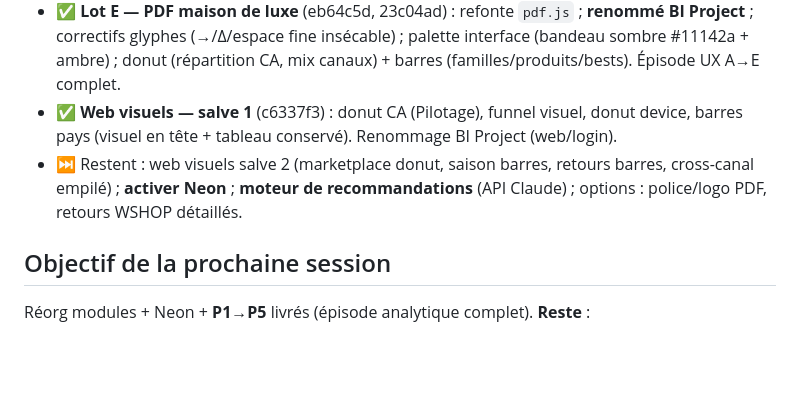
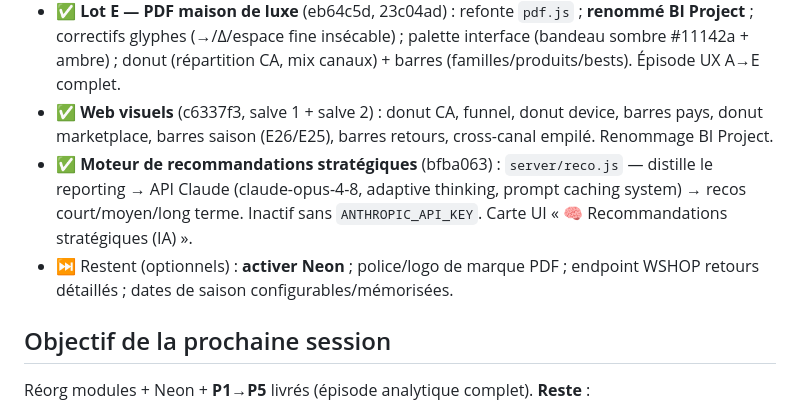
Before and after one commit to hacquardvincent-oss/BI-VB, a Markdown page: STATUS.md, the part around the change. GitHub-like rendering; blank space fills up the shorter version.

Commit message:
docs: STATUS — web visuels salve 2 + moteur de recommandations
https://claude.ai/code/session_01FCeEGd7RYqwJELdBY556gh

```diff
--- a/STATUS.md
+++ b/STATUS.md
@@ -41,10 +41,13 @@ D Offre/Cross-canal/Qualité · E PDF luxe.
 - ✅ **Lot E — PDF maison de luxe** (eb64c5d, 23c04ad) : refonte `pdf.js` ; **renommé BI Project** ;
   correctifs glyphes (→/Δ/espace fine insécable) ; palette interface (bandeau sombre #11142a + ambre) ;
   donut (répartition CA, mix canaux) + barres (familles/produits/bests). Épisode UX A→E complet.
-- ✅ **Web visuels — salve 1** (c6337f3) : donut CA (Pilotage), funnel visuel, donut device, barres pays
-  (visuel en tête + tableau conservé). Renommage BI Project (web/login).
-- ⏭️ Restent : web visuels salve 2 (marketplace donut, saison barres, retours barres, cross-canal empilé) ;
-  **activer Neon** ; **moteur de recommandations** (API Claude) ; options : police/logo PDF, retours WSHOP détaillés.
+- ✅ **Web visuels** (c6337f3, salve 1 + salve 2) : donut CA, funnel, donut device, barres pays,
+  donut marketplace, barres saison (E26/E25), barres retours, cross-canal empilé. Renommage BI Project.
+- ✅ **Moteur de recommandations stratégiques** (bfba063) : `server/reco.js` — distille le reporting →
+  API Claude (claude-opus-4-8, adaptive thinking, prompt caching system) → recos court/moyen/long terme.
+  Inactif sans `ANTHROPIC_API_KEY`. Carte UI « 🧠 Recommandations stratégiques (IA) ».
+- ⏭️ Restent (optionnels) : **activer Neon** ; police/logo de marque PDF ; endpoint WSHOP retours détaillés ;
+  dates de saison configurables/mémorisées.
 
 ## Objectif de la prochaine session
 Réorg modules + Neon + **P1→P5** livrés (épisode analytique complet). **Reste** :
```
